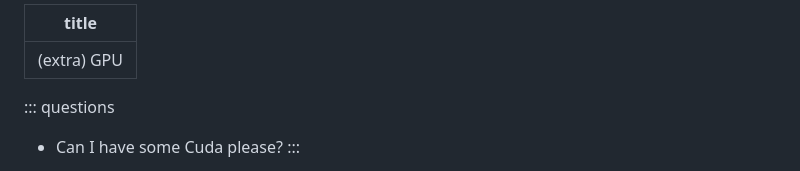
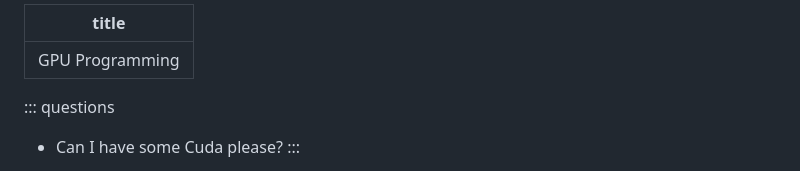
Before and after one commit to esciencecenter-digital-skills/efficient-computing-in-julia-2, a Markdown page: episodes/170-gpu-programming.md, the part around the change. Drawn GitHub-style.

```diff
--- a/episodes/170-gpu-programming.md
+++ b/episodes/170-gpu-programming.md
@@ -1,5 +1,5 @@
 ---
-title: (extra) GPU
+title: GPU Programming
 ---
 
 ::: questions
```
Also changed, not shown: episodes/030-julia-basics.md (+1 -1 lines).
